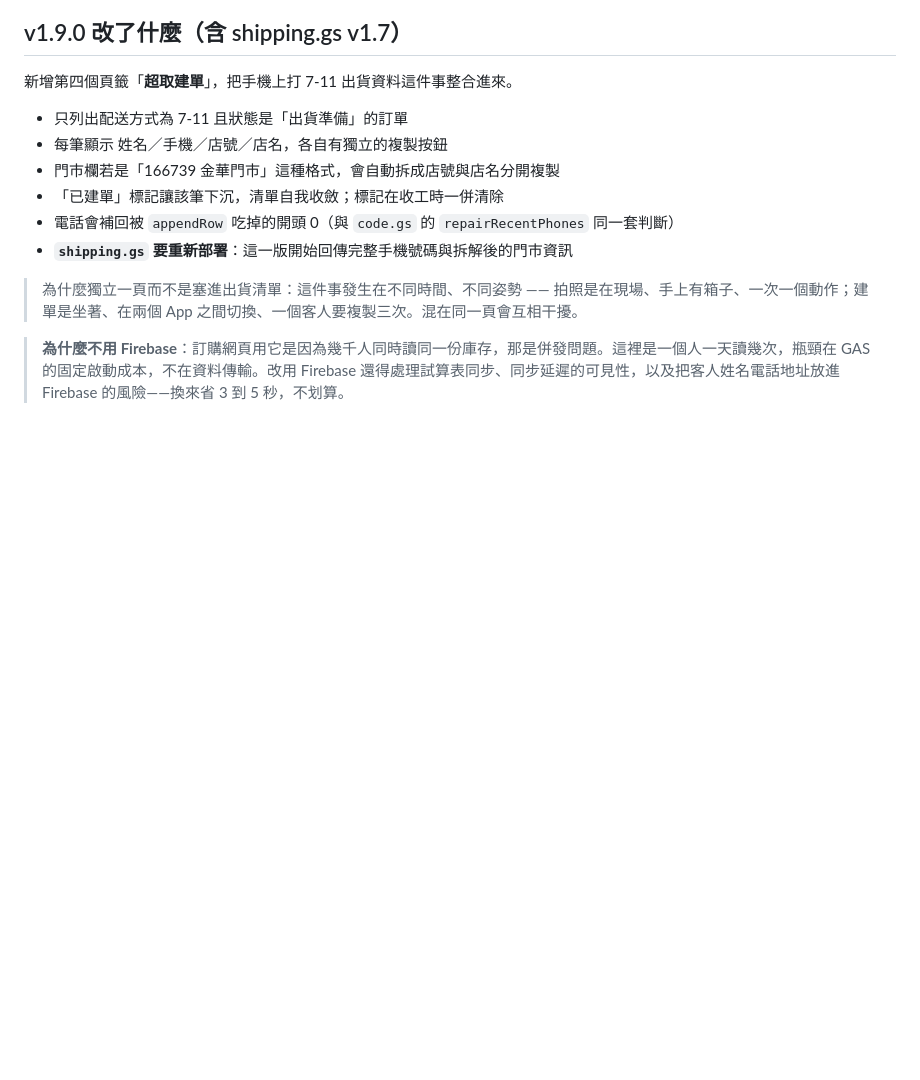
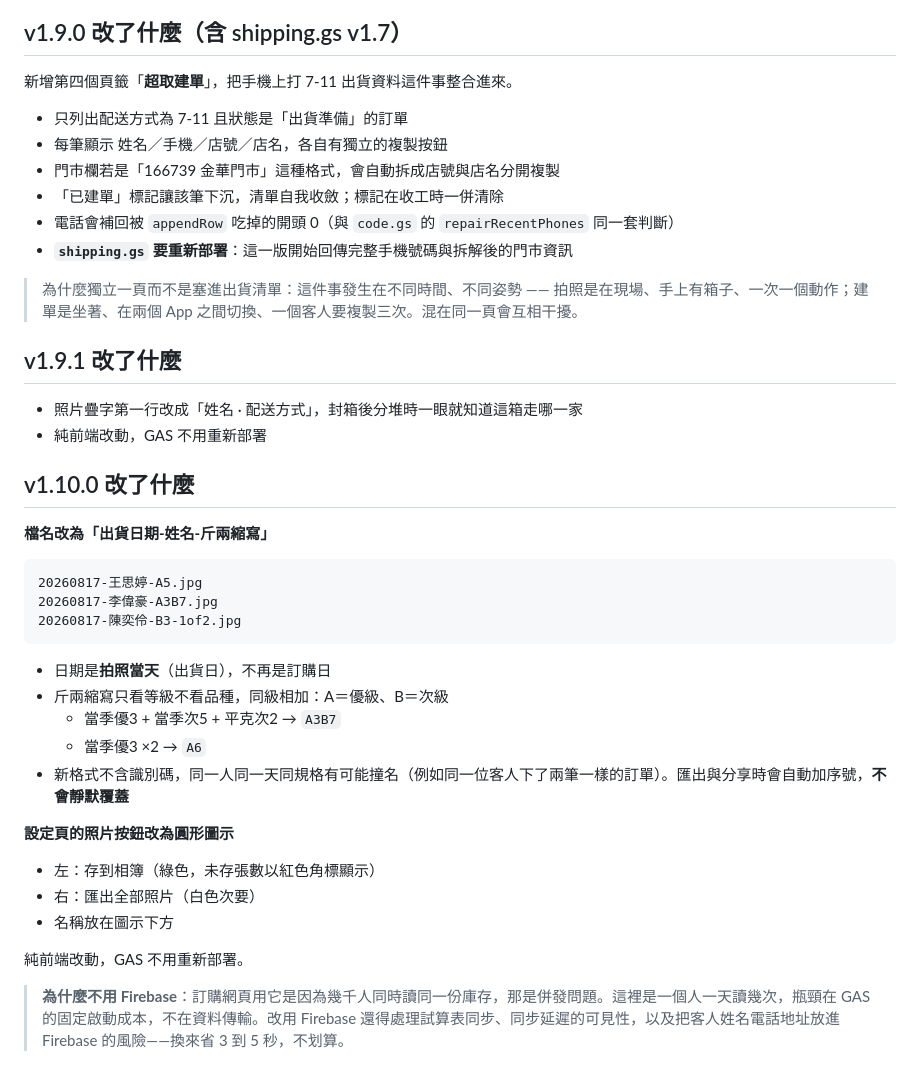
Before and after one commit to PROBROAVOCADO/probro-shipping-notice, a Markdown page: README.md, the part around one of its changes. Drawn GitHub-style; blank space fills up the shorter version.

````diff
--- a/README.md
+++ b/README.md
@@ -224,4 +224,33 @@ probro-shipping-notice/
 
 > 為什麼獨立一頁而不是塞進出貨清單：這件事發生在不同時間、不同姿勢 —— 拍照是在現場、手上有箱子、一次一個動作；建單是坐著、在兩個 App 之間切換、一個客人要複製三次。混在同一頁會互相干擾。
 
+## v1.9.1 改了什麼
+
+- 照片疊字第一行改成「姓名 · 配送方式」，封箱後分堆時一眼就知道這箱走哪一家
+- 純前端改動，GAS 不用重新部署
+
+## v1.10.0 改了什麼
+
+**檔名改為「出貨日期-姓名-斤兩縮寫」**
+
+```
+20260817-王思婷-A5.jpg
+20260817-李偉豪-A3B7.jpg
+20260817-陳奕伶-B3-1of2.jpg
+```
+
+- 日期是**拍照當天**（出貨日），不再是訂購日
+- 斤兩縮寫只看等級不看品種，同級相加：A＝優級、B＝次級
+  - 當季優3 + 當季次5 + 平克次2 → `A3B7`
+  - 當季優3 ×2 → `A6`
+- 新格式不含識別碼，同一人同一天同規格有可能撞名（例如同一位客人下了兩筆一樣的訂單）。匯出與分享時會自動加序號，**不會靜默覆蓋**
+
+**設定頁的照片按鈕改為圓形圖示**
+
+- 左：存到相簿（綠色，未存張數以紅色角標顯示）
+- 右：匯出全部照片（白色次要）
+- 名稱放在圖示下方
+
+純前端改動，GAS 不用重新部署。
+
 > **為什麼不用 Firebase**：訂購網頁用它是因為幾千人同時讀同一份庫存，那是併發問題。這裡是一個人一天讀幾次，瓶頸在 GAS 的固定啟動成本，不在資料傳輸。改用 Firebase 還得處理試算表同步、同步延遲的可見性，以及把客人姓名電話地址放進 Firebase 的風險——換來省 3 到 5 秒，不划算。
````
Also changed, not shown: other parts of README.md (+1 -1 lines).
